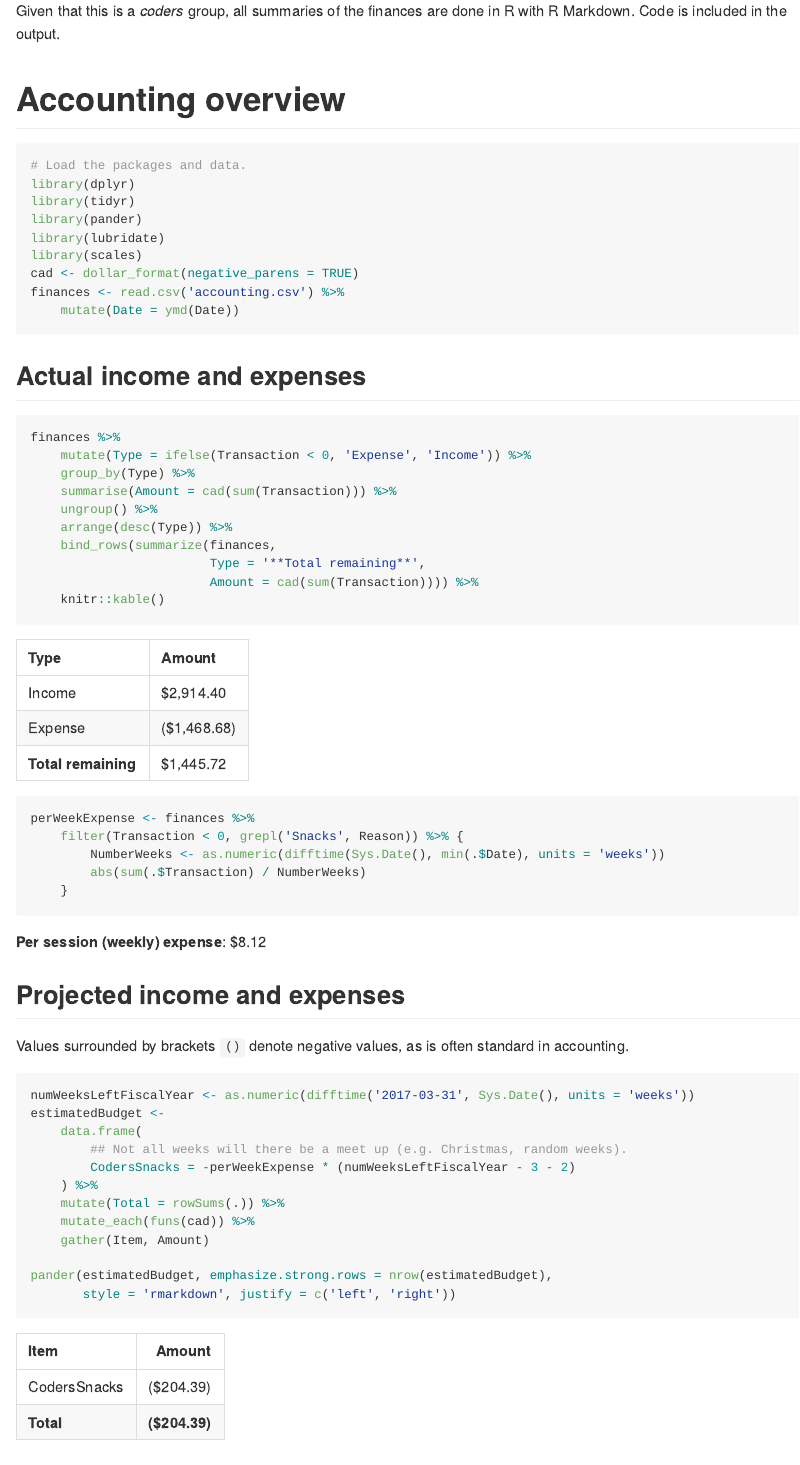
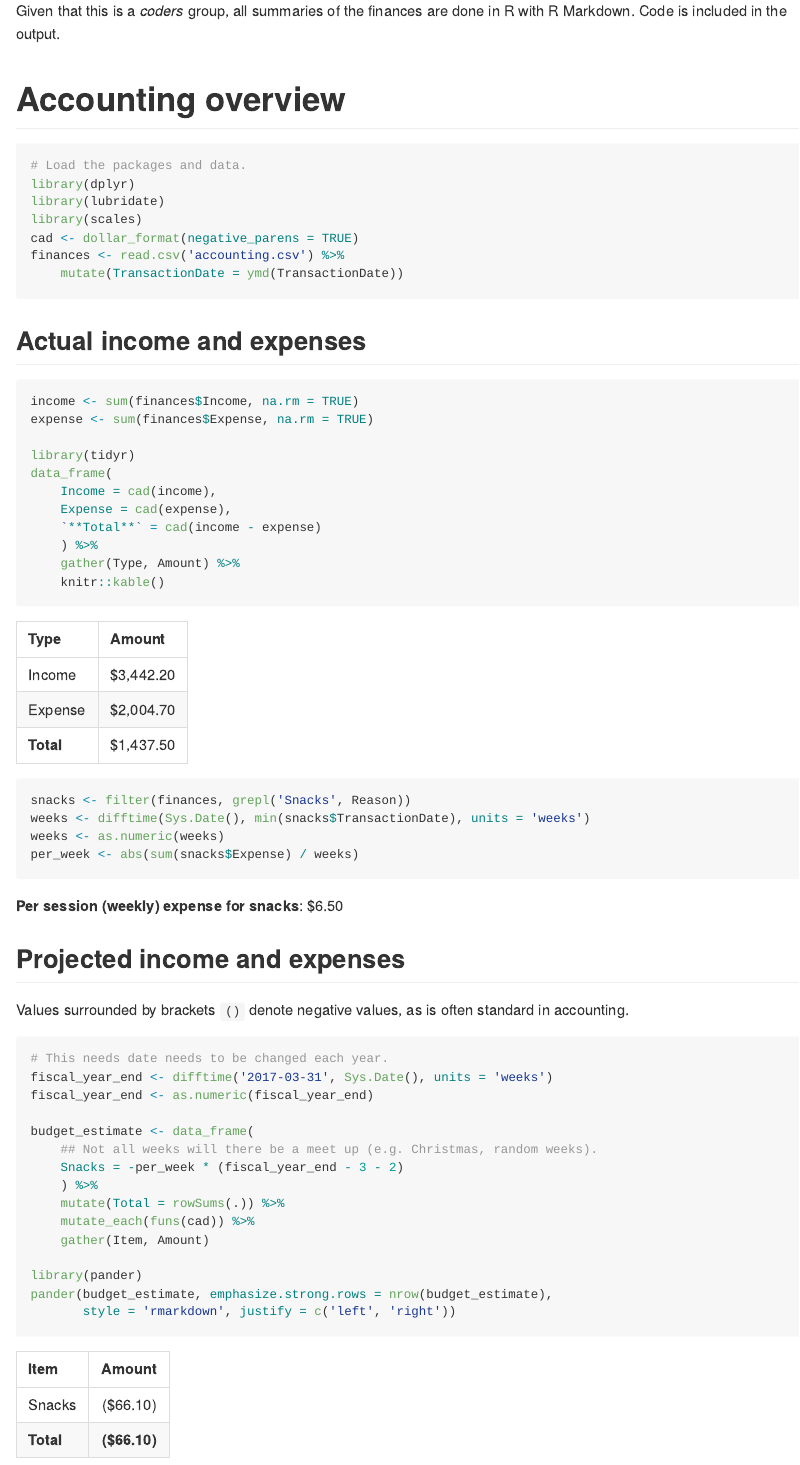
Before and after one commit to UofTCoders/council, an R Markdown document (treasurer/README.Rmd): the page in a window 1100 px wide, from 280 px down. The pictures show the output file treasurer/README.md that the author committed with the source, drawn offline in the style of GitHub.

Commit message:
Updated readme with new amounts for accounting

````diff
--- a/treasurer/README.Rmd
+++ b/treasurer/README.Rmd
@@ -21,39 +21,37 @@ with R Markdown. Code is included in the output.
 ```{r setup, warning=FALSE, message=FALSE}
 # Load the packages and data.
 library(dplyr)
-library(tidyr)
-library(pander)
 library(lubridate)
 library(scales)
 cad <- dollar_format(negative_parens = TRUE)
 finances <- read.csv('accounting.csv') %>%
-    mutate(Date = ymd(Date))
+    mutate(TransactionDate = ymd(TransactionDate))
 ```
 
 ## Actual income and expenses
 
 ```{r cashFlow}
-finances %>%
-    mutate(Type = ifelse(Transaction < 0, 'Expense', 'Income')) %>%
-    group_by(Type) %>%
-    summarise(Amount = cad(sum(Transaction))) %>%
-    ungroup() %>%
-    arrange(desc(Type)) %>%
-    bind_rows(summarize(finances,
-                        Type = '**Total remaining**',
-                        Amount = cad(sum(Transaction)))) %>%
+income <- sum(finances$Income, na.rm = TRUE)
+expense <- sum(finances$Expense, na.rm = TRUE)
+
+library(tidyr)
+data_frame(
+    Income = cad(income),
+    Expense = cad(expense),
+    `**Total**` = cad(income - expense)
+    ) %>%
+    gather(Type, Amount) %>%
     knitr::kable()
 ```
 
 ```{r expensePerWeek}
-perWeekExpense <- finances %>%
-    filter(Transaction < 0, grepl('Snacks', Reason)) %>% {
-        NumberWeeks <- as.numeric(difftime(Sys.Date(), min(.$Date), units = 'weeks'))
-        abs(sum(.$Transaction) / NumberWeeks)
-    }
+snacks <- filter(finances, grepl('Snacks', Reason))
+weeks <- difftime(Sys.Date(), min(snacks$TransactionDate), units = 'weeks')
+weeks <- as.numeric(weeks)
+per_week <- abs(sum(snacks$Expense) / weeks)
 ```
 
-**Per session (weekly) expense**: `r cad(perWeekExpense)`
+**Per session (weekly) expense for snacks**: `r cad(per_week)`
 
 ## Projected income and expenses
 
@@ -61,16 +59,19 @@ Values surrounded by brackets `()` denote negative values, as is often standard
 in accounting.
 
 ```{r}
-numWeeksLeftFiscalYear <- as.numeric(difftime('2017-03-31', Sys.Date(), units = 'weeks'))
-estimatedBudget <-
-    data.frame(
-        ## Not all weeks will there be a meet up (e.g. Christmas, random weeks).
-        CodersSnacks = -perWeekExpense * (numWeeksLeftFiscalYear - 3 - 2)
+# This needs date needs to be changed each year.
+fiscal_year_end <- difftime('2017-03-31', Sys.Date(), units = 'weeks')
+fiscal_year_end <- as.numeric(fiscal_year_end)
+
+budget_estimate <- data_frame(
+    ## Not all weeks will there be a meet up (e.g. Christmas, random weeks).
+    Snacks = -per_week * (fiscal_year_end - 3 - 2)
     ) %>%
     mutate(Total = rowSums(.)) %>%
     mutate_each(funs(cad)) %>%
     gather(Item, Amount)
 
-pander(estimatedBudget, emphasize.strong.rows = nrow(estimatedBudget),
+library(pander)
+pander(budget_estimate, emphasize.strong.rows = nrow(budget_estimate),
        style = 'rmarkdown', justify = c('left', 'right'))
 ```
````
Also changed, not shown: treasurer/README.md.
